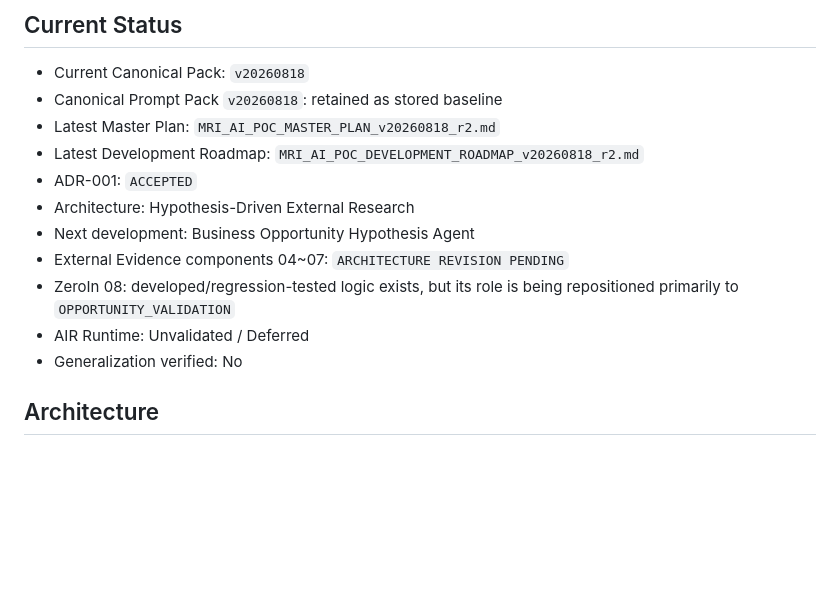
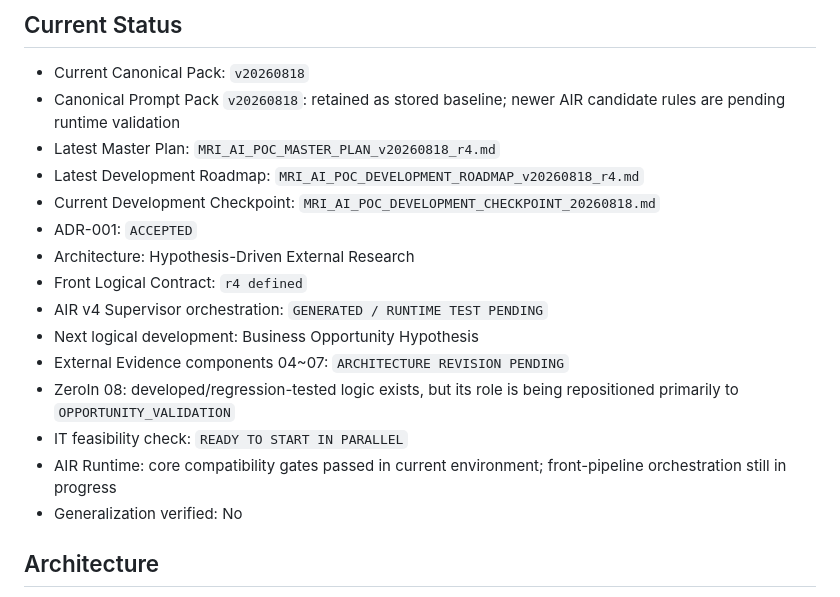
Before and after one commit to krko-c/MRI-AI-PoC, a Markdown page: README.md, the part around the change. Rendered like a GitHub page; blank space fills up the shorter version.

Commit message:
docs: update current project pointers to r4

```diff
--- a/README.md
+++ b/README.md
@@ -27,15 +27,19 @@ ADR-001의 영향을 받는 04~08 Component의 Architecture, 역할 및 호출
 ## Current Status
 
 - Current Canonical Pack: `v20260818`
-- Canonical Prompt Pack `v20260818`: retained as stored baseline
-- Latest Master Plan: `MRI_AI_POC_MASTER_PLAN_v20260818_r2.md`
-- Latest Development Roadmap: `MRI_AI_POC_DEVELOPMENT_ROADMAP_v20260818_r2.md`
+- Canonical Prompt Pack `v20260818`: retained as stored baseline; newer AIR candidate rules are pending runtime validation
+- Latest Master Plan: `MRI_AI_POC_MASTER_PLAN_v20260818_r4.md`
+- Latest Development Roadmap: `MRI_AI_POC_DEVELOPMENT_ROADMAP_v20260818_r4.md`
+- Current Development Checkpoint: `MRI_AI_POC_DEVELOPMENT_CHECKPOINT_20260818.md`
 - ADR-001: `ACCEPTED`
 - Architecture: Hypothesis-Driven External Research
-- Next development: Business Opportunity Hypothesis Agent
+- Front Logical Contract: `r4 defined`
+- AIR v4 Supervisor orchestration: `GENERATED / RUNTIME TEST PENDING`
+- Next logical development: Business Opportunity Hypothesis
 - External Evidence components 04~07: `ARCHITECTURE REVISION PENDING`
 - ZeroIn 08: developed/regression-tested logic exists, but its role is being repositioned primarily to `OPPORTUNITY_VALIDATION`
-- AIR Runtime: Unvalidated / Deferred
+- IT feasibility check: `READY TO START IN PARALLEL`
+- AIR Runtime: core compatibility gates passed in current environment; front-pipeline orchestration still in progress
 - Generalization verified: No
 
 ## Architecture
```
